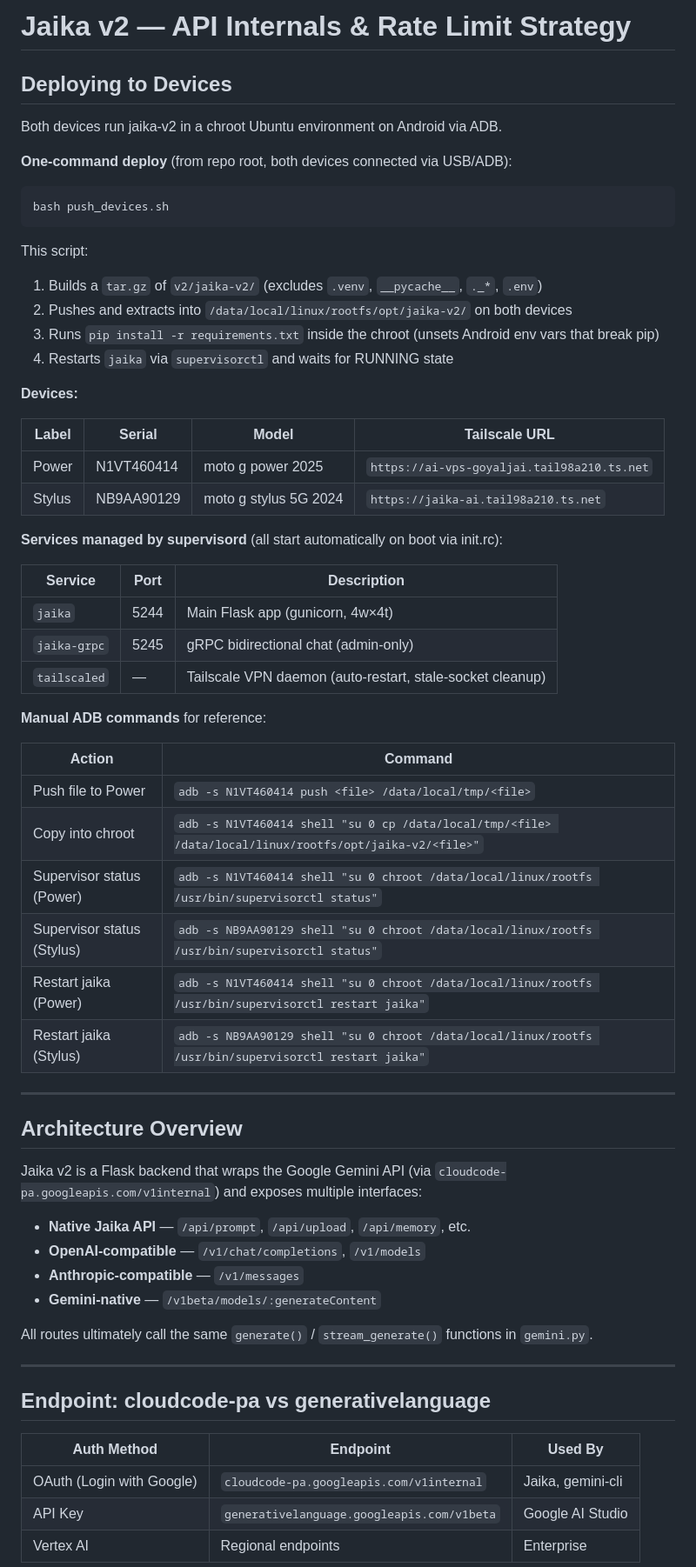
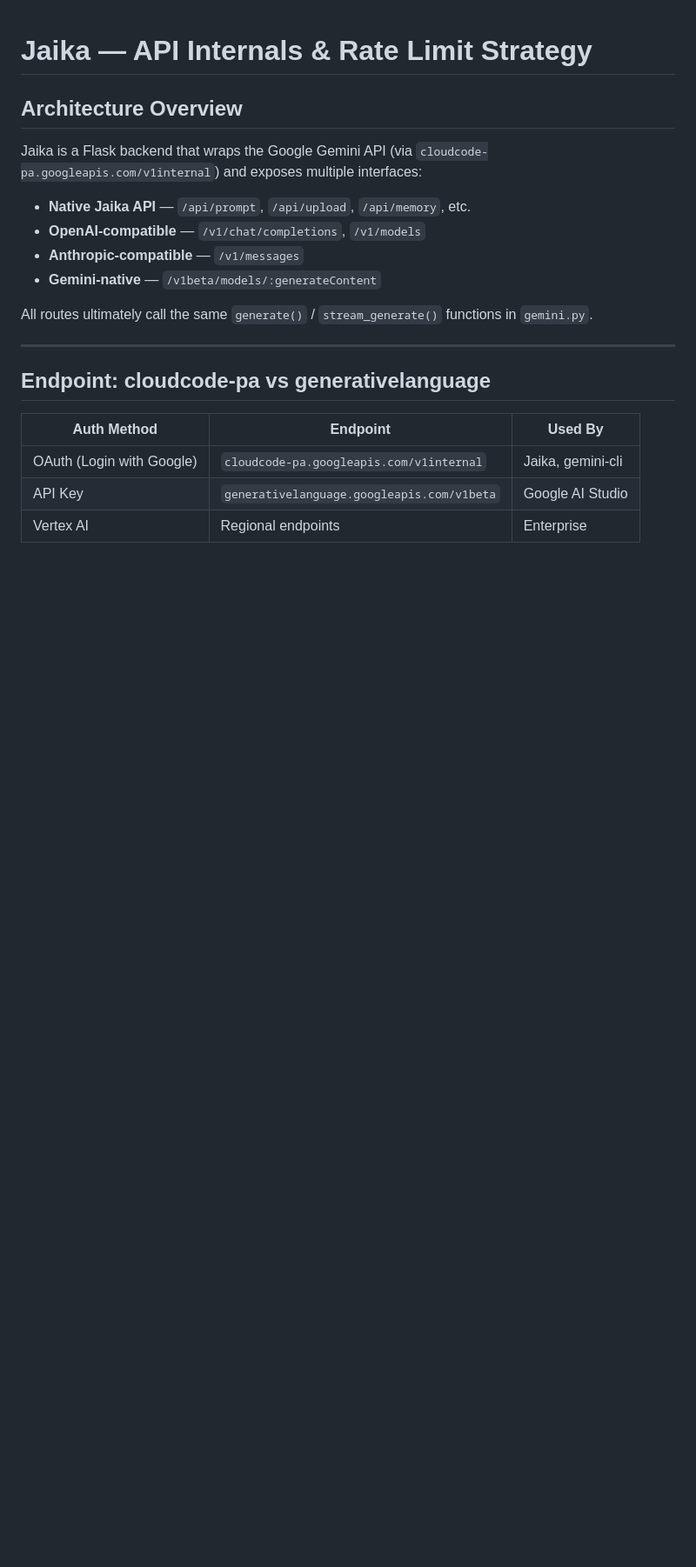
Before and after one commit to goyaljai/jaika, a Markdown page: README_API.md, the part around one of its changes. Shown at 87% size. GitHub-like rendering; blank space fills up the shorter version.

````diff
--- a/README_API.md
+++ b/README_API.md
@@ -1,52 +1,8 @@
-# Jaika v2 — API Internals & Rate Limit Strategy
-
-## Deploying to Devices
-
-Both devices run jaika-v2 in a chroot Ubuntu environment on Android via ADB.
-
-**One-command deploy** (from repo root, both devices connected via USB/ADB):
-
-```bash
-bash push_devices.sh
-```
-
-This script:
-1. Builds a `tar.gz` of `v2/jaika-v2/` (excludes `.venv`, `__pycache__`, `._*`, `.env`)
-2. Pushes and extracts into `/data/local/linux/rootfs/opt/jaika-v2/` on both devices
-3. Runs `pip install -r requirements.txt` inside the chroot (unsets Android env vars that break pip)
-4. Restarts `jaika` via `supervisorctl` and waits for RUNNING state
-
-**Devices:**
-
-| Label | Serial | Model | Tailscale URL |
-|-------|--------|-------|---------------|
-| Power | N1VT460414 | moto g power 2025 | `https://ai-vps-goyaljai.tail98a210.ts.net` |
-| Stylus | NB9AA90129 | moto g stylus 5G 2024 | `https://jaika-ai.tail98a210.ts.net` |
-
-**Services managed by supervisord** (all start automatically on boot via init.rc):
-
-| Service | Port | Description |
-|---------|------|-------------|
-| `jaika` | 5244 | Main Flask app (gunicorn, 4w×4t) |
-| `jaika-grpc` | 5245 | gRPC bidirectional chat (admin-only) |
-| `tailscaled` | — | Tailscale VPN daemon (auto-restart, stale-socket cleanup) |
-
-**Manual ADB commands** for reference:
-
-| Action | Command |
-|--------|---------|
-| Push file to Power | `adb -s N1VT460414 push <file> /data/local/tmp/<file>` |
-| Copy into chroot | `adb -s N1VT460414 shell "su 0 cp /data/local/tmp/<file> /data/local/linux/rootfs/opt/jaika-v2/<file>"` |
-| Supervisor status (Power) | `adb -s N1VT460414 shell "su 0 chroot /data/local/linux/rootfs /usr/bin/supervisorctl status"` |
-| Supervisor status (Stylus) | `adb -s NB9AA90129 shell "su 0 chroot /data/local/linux/rootfs /usr/bin/supervisorctl status"` |
-| Restart jaika (Power) | `adb -s N1VT460414 shell "su 0 chroot /data/local/linux/rootfs /usr/bin/supervisorctl restart jaika"` |
-| Restart jaika (Stylus) | `adb -s NB9AA90129 shell "su 0 chroot /data/local/linux/rootfs /usr/bin/supervisorctl restart jaika"` |
-
----
+# Jaika — API Internals & Rate Limit Strategy
 
 ## Architecture Overview
 
-Jaika v2 is a Flask backend that wraps the Google Gemini API (via `cloudcode-pa.googleapis.com/v1internal`) and exposes multiple interfaces:
+Jaika is a Flask backend that wraps the Google Gemini API (via `cloudcode-pa.googleapis.com/v1internal`) and exposes multiple interfaces:
 
 - **Native Jaika API** — `/api/prompt`, `/api/upload`, `/api/memory`, etc.
 - **OpenAI-compatible** — `/v1/chat/completions`, `/v1/models`
````
Also changed, not shown: other parts of README_API.md (+38 -60 lines).
